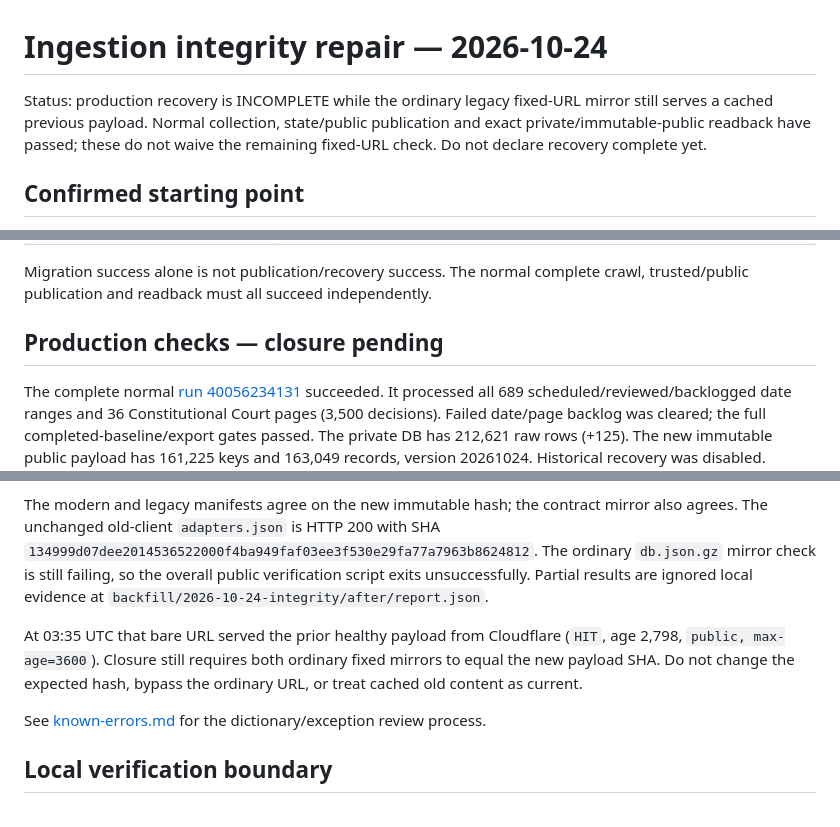
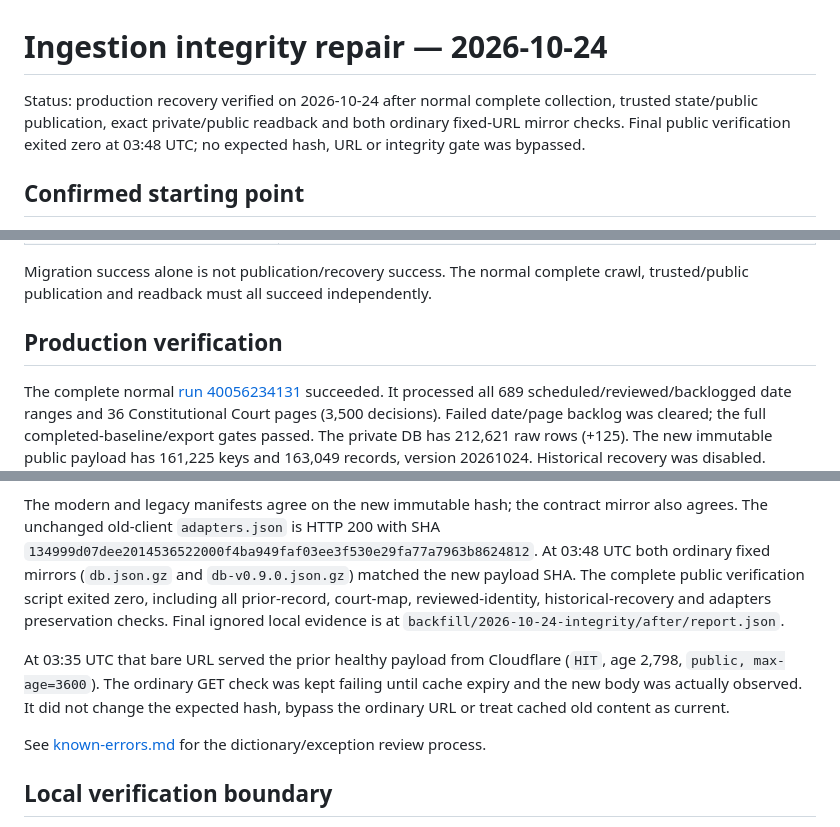
Before and after one commit to nash-dir/bupgogae, a Markdown page: docs/ingestion-integrity-repair-2026-10-24.md, 3 parts joined by grey strips. GitHub-like rendering.

Commit message:
Record complete recovery after ordinary legacy mirrors match the new payload

```diff
--- a/docs/ingestion-integrity-repair-2026-10-24.md
+++ b/docs/ingestion-integrity-repair-2026-10-24.md
@@ -1,9 +1,9 @@
 # Ingestion integrity repair — 2026-10-24
 
-Status: production recovery is INCOMPLETE while the ordinary legacy fixed-URL
-mirror still serves a cached previous payload. Normal collection, state/public
-publication and exact private/immutable-public readback have passed; these do not
-waive the remaining fixed-URL check. Do not declare recovery complete yet.
+Status: production recovery verified on 2026-10-24 after normal complete
+collection, trusted state/public publication, exact private/public readback and
+both ordinary fixed-URL mirror checks. Final public verification exited zero at
+03:48 UTC; no expected hash, URL or integrity gate was bypassed.
 
 ## Confirmed starting point
 
@@ -157,7 +157,7 @@ five reviewed changes, and 161,133 protected keys. Its preserved raw digest is
 Migration success alone is not publication/recovery success. The normal complete
 crawl, trusted/public publication and readback must all succeed independently.
 
-## Production checks — closure pending
+## Production verification
 
 The complete normal [run 40056234131](https://github.com/nash-dir/bupgogae/actions/runs/40056234131)
 succeeded. It processed all 689 scheduled/reviewed/backlogged date ranges and
@@ -197,14 +197,16 @@ historical recovery replay, deletion or integrity bypass was used.
 The modern and legacy manifests agree on the new immutable hash; the contract
 mirror also agrees. The unchanged old-client `adapters.json` is HTTP 200 with SHA
 `134999d07dee2014536522000f4ba949faf03ee3f530e29fa77a7963b8624812`.
-The ordinary `db.json.gz` mirror check is still failing, so the overall public
-verification script exits unsuccessfully. Partial results are ignored local
-evidence at `backfill/2026-10-24-integrity/after/report.json`.
+At 03:48 UTC both ordinary fixed mirrors (`db.json.gz` and `db-v0.9.0.json.gz`)
+matched the new payload SHA. The complete public verification script exited zero,
+including all prior-record, court-map, reviewed-identity, historical-recovery and
+adapters preservation checks. Final ignored local evidence is at
+`backfill/2026-10-24-integrity/after/report.json`.
 
 At 03:35 UTC that bare URL served the prior healthy payload from Cloudflare
-(`HIT`, age 2,798, `public, max-age=3600`). Closure still requires both ordinary
-fixed mirrors to equal the new payload SHA. Do not change the expected hash,
-bypass the ordinary URL, or treat cached old content as current.
+(`HIT`, age 2,798, `public, max-age=3600`). The ordinary GET check was kept failing
+until cache expiry and the new body was actually observed. It did not change the
+expected hash, bypass the ordinary URL or treat cached old content as current.
 
 See [known-errors.md](known-errors.md) for the dictionary/exception review process.
 
```
